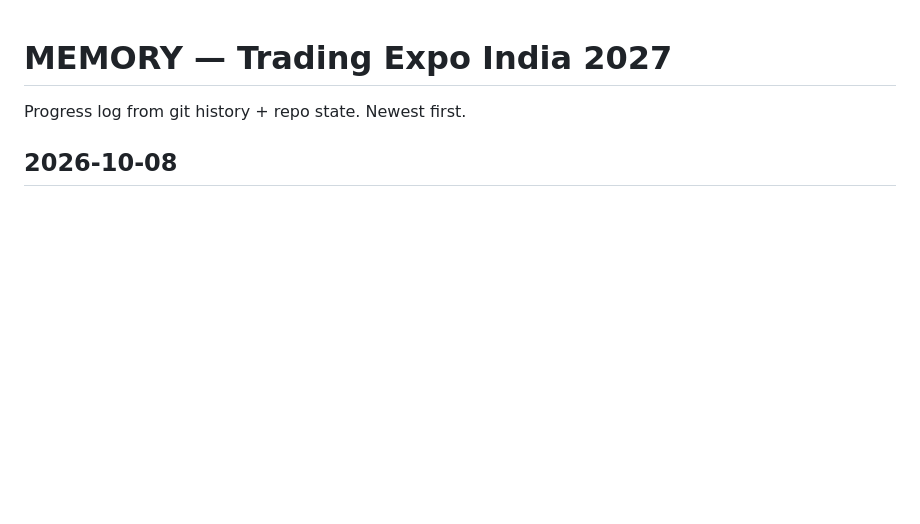
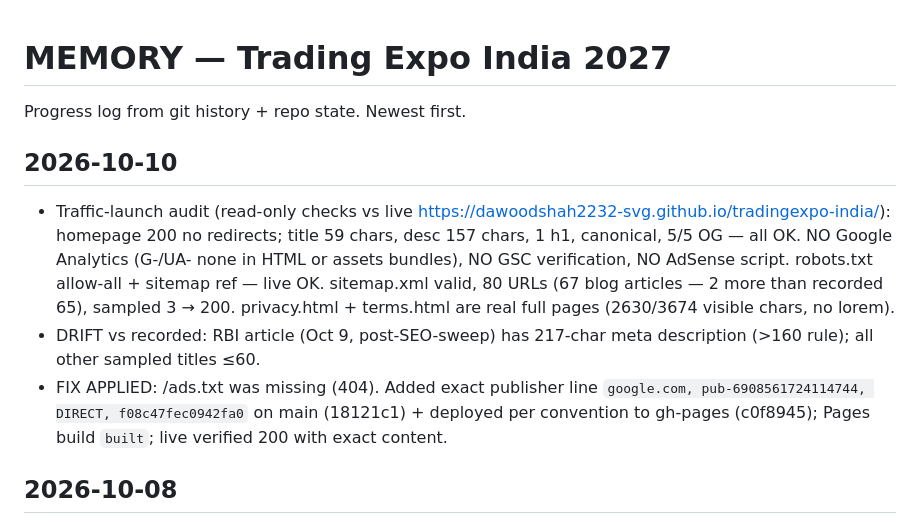
Before and after one commit to dawoodshah2232-svg/tradingexpo-india, a Markdown page: docs/MEMORY.md, the part around the change. Rendered like a GitHub page; blank space fills up the shorter version.

Commit message:
docs: record 2026-10-10 traffic-launch audit + ads.txt fix

```diff
--- a/docs/MEMORY.md
+++ b/docs/MEMORY.md
@@ -1,6 +1,11 @@
 # MEMORY — Trading Expo India 2027
 
 Progress log from git history + repo state. Newest first.
+
+## 2026-10-10
+- Traffic-launch audit (read-only checks vs live https://dawoodshah2232-svg.github.io/tradingexpo-india/): homepage 200 no redirects; title 59 chars, desc 157 chars, 1 h1, canonical, 5/5 OG — all OK. NO Google Analytics (G-/UA- none in HTML or assets bundles), NO GSC verification, NO AdSense script. robots.txt allow-all + sitemap ref — live OK. sitemap.xml valid, 80 URLs (67 blog articles — 2 more than recorded 65), sampled 3 → 200. privacy.html + terms.html are real full pages (2630/3674 visible chars, no lorem).
+- DRIFT vs recorded: RBI article (Oct 9, post-SEO-sweep) has 217-char meta description (>160 rule); all other sampled titles ≤60.
+- FIX APPLIED: /ads.txt was missing (404). Added exact publisher line `google.com, pub-6908561724114744, DIRECT, f08c47fec0942fa0` on main (18121c1) + deployed per convention to gh-pages (c0f8945); Pages build `built`; live verified 200 with exact content.
 
 ## 2026-10-08
 - 20-fix SEO sweep (audit > fix > verify), committed + deployed to Pages:
```
